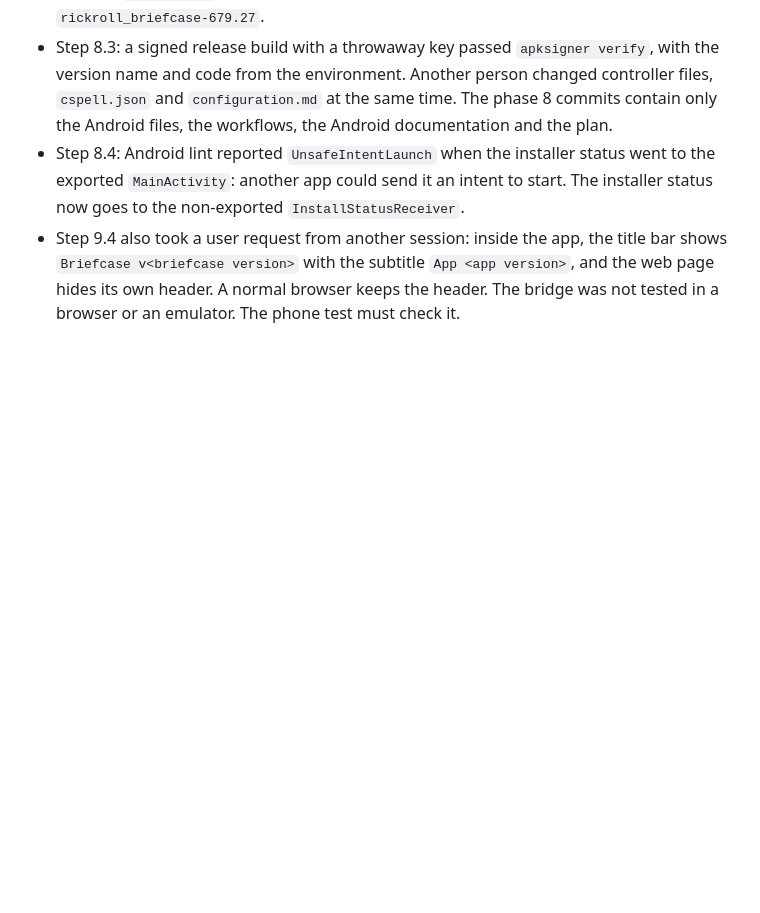
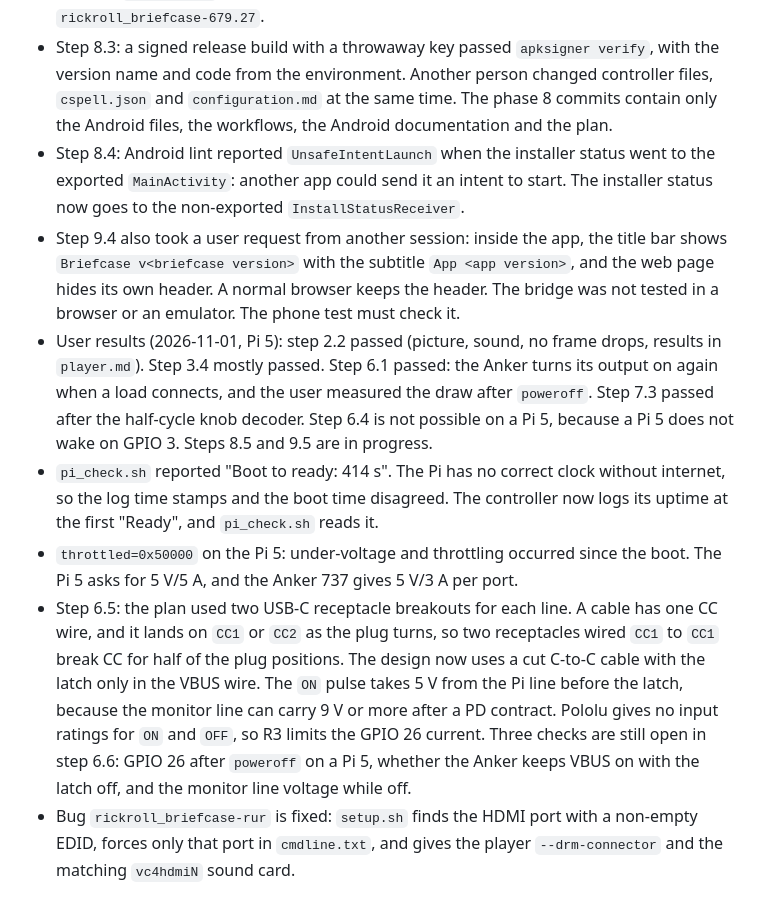
Before and after one commit to BatchCodes/rickroll_briefcase, a Markdown page: .claude/plans/RICKROLL_BRIEFCASE.md, the part around one of its changes. Rendered like a GitHub page; blank space fills up the shorter version.

```diff
--- a/.claude/plans/RICKROLL_BRIEFCASE.md
+++ b/.claude/plans/RICKROLL_BRIEFCASE.md
@@ -360,3 +360,8 @@ Not started. Candidate items: an ESP32 power controller for a long standby time,
 - Step 8.3: a signed release build with a throwaway key passed `apksigner verify`, with the version name and code from the environment. Another person changed controller files, `cspell.json` and `configuration.md` at the same time. The phase 8 commits contain only the Android files, the workflows, the Android documentation and the plan.
 - Step 8.4: Android lint reported `UnsafeIntentLaunch` when the installer status went to the exported `MainActivity`: another app could send it an intent to start. The installer status now goes to the non-exported `InstallStatusReceiver`.
 - Step 9.4 also took a user request from another session: inside the app, the title bar shows `Briefcase v<briefcase version>` with the subtitle `App <app version>`, and the web page hides its own header. A normal browser keeps the header. The bridge was not tested in a browser or an emulator. The phone test must check it.
+- User results (2026-11-01, Pi 5): step 2.2 passed (picture, sound, no frame drops, results in `player.md`). Step 3.4 mostly passed. Step 6.1 passed: the Anker turns its output on again when a load connects, and the user measured the draw after `poweroff`. Step 7.3 passed after the half-cycle knob decoder. Step 6.4 is not possible on a Pi 5, because a Pi 5 does not wake on GPIO 3. Steps 8.5 and 9.5 are in progress.
+- `pi_check.sh` reported "Boot to ready: 414 s". The Pi has no correct clock without internet, so the log time stamps and the boot time disagreed. The controller now logs its uptime at the first "Ready", and `pi_check.sh` reads it.
+- `throttled=0x50000` on the Pi 5: under-voltage and throttling occurred since the boot. The Pi 5 asks for 5 V/5 A, and the Anker 737 gives 5 V/3 A per port.
+- Step 6.5: the plan used two USB-C receptacle breakouts for each line. A cable has one CC wire, and it lands on `CC1` or `CC2` as the plug turns, so two receptacles wired `CC1` to `CC1` break CC for half of the plug positions. The design now uses a cut C-to-C cable with the latch only in the VBUS wire. The `ON` pulse takes 5 V from the Pi line before the latch, because the monitor line can carry 9 V or more after a PD contract. Pololu gives no input ratings for `ON` and `OFF`, so R3 limits the GPIO 26 current. Three checks are still open in step 6.6: GPIO 26 after `poweroff` on a Pi 5, whether the Anker keeps VBUS on with the latch off, and the monitor line voltage while off.
+- Bug `rickroll_briefcase-rur` is fixed: `setup.sh` finds the HDMI port with a non-empty EDID, forces only that port in `cmdline.txt`, and gives the player `--drm-connector` and the matching `vc4hdmiN` sound card.
```
Also changed, not shown: other parts of .claude/plans/RICKROLL_BRIEFCASE.md (+12 -12 lines).
